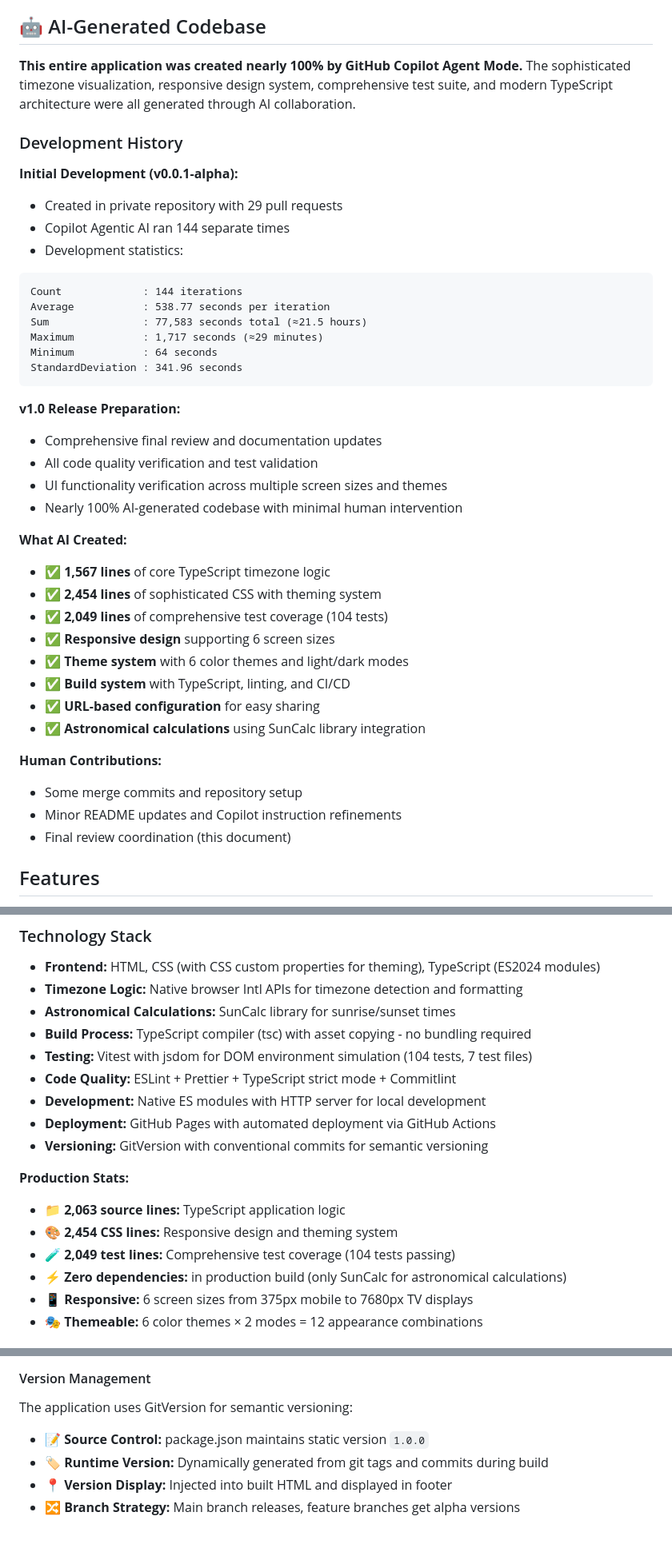
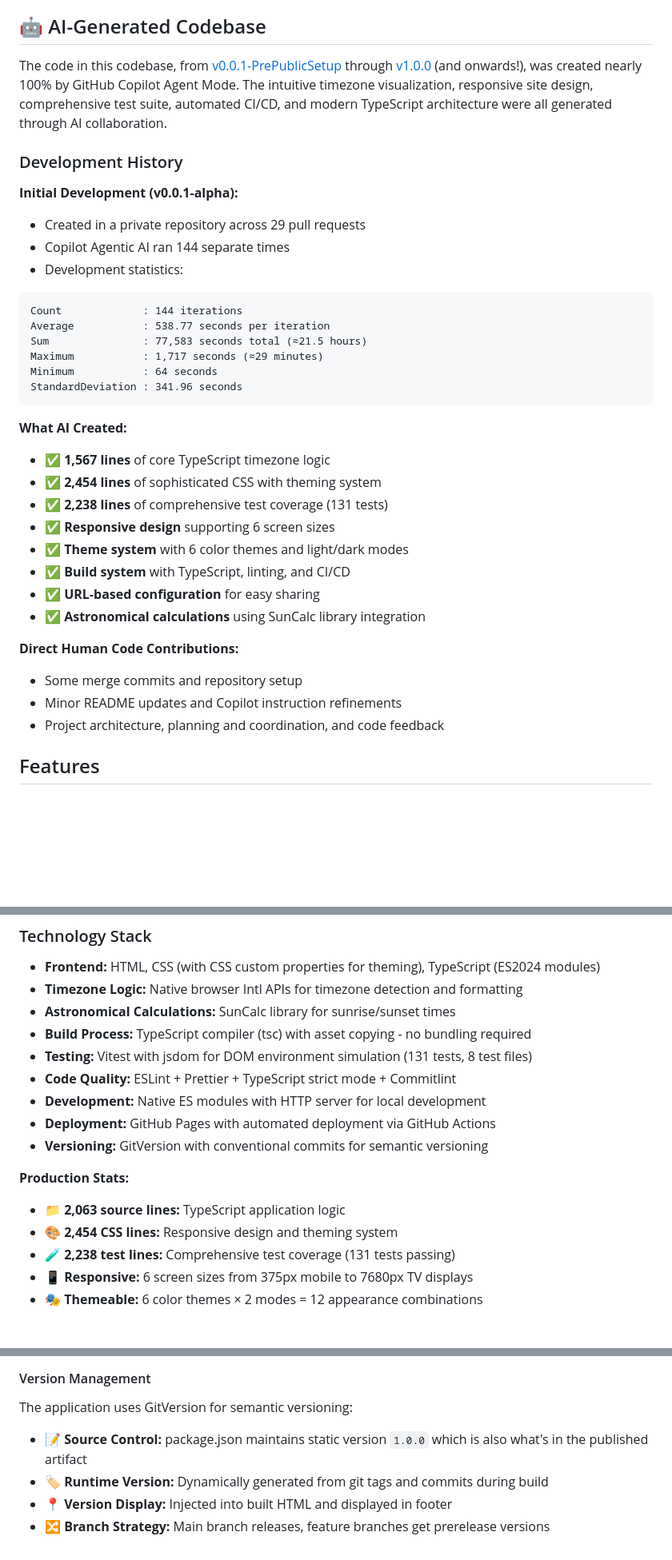
Before and after one commit to tsmarvin/EveryTimeZone, a Markdown page: README.md, 3 parts joined by grey strips. Shown at 80% size. Drawn GitHub-style; blank space fills up the shorter version.

Commit message:
docs: Address feedback on README - Update AI development history and fix technical details
- Updated opening statement to clarify version range and AI collaboration
- Fixed missing words in development history section
- Removed v1.0 release preparation section as requested
- Clarified human contributions as "Direct Human Code Contributions"
- Updated human contribution description to focus on architecture and coordination
- Removed "Ready for Production" marketing comment from live site section
- Updated test statistics to reflect current state (131 tests, 8 test files, 2,238 test lines)
- Removed incorrect "Zero dependencies" claim (SunCalc is a production dependency)
- Updated version management documentation for clarity
- Changed "alpha versions" to "prerelease versions" for branch strategy

Co-authored-by: tsmarvin <57049894+tsmarvin@users.noreply.github.com>

````diff
--- a/README.md
+++ b/README.md
@@ -4,12 +4,12 @@ A static timezone visualization tool for easy sharing and collaboration. Visuali
 
 ## 🤖 AI-Generated Codebase
 
-**This entire application was created nearly 100% by GitHub Copilot Agent Mode.** The sophisticated timezone visualization, responsive design system, comprehensive test suite, and modern TypeScript architecture were all generated through AI collaboration.
+The code in this codebase, from [v0.0.1-PrePublicSetup](https://github.com/tsmarvin/EveryTimeZone/tree/v0.0.1-PrePublicSetup) through [v1.0.0](https://github.com/tsmarvin/EveryTimeZone/tree/v1.0.0) (and onwards!), was created nearly 100% by GitHub Copilot Agent Mode. The intuitive timezone visualization, responsive site design, comprehensive test suite, automated CI/CD, and modern TypeScript architecture were all generated through AI collaboration.
 
 ### Development History
 
 **Initial Development (v0.0.1-alpha):**
-- Created in private repository with 29 pull requests
+- Created in a private repository across 29 pull requests
 - Copilot Agentic AI ran 144 separate times
 - Development statistics:
 ```
@@ -21,26 +21,20 @@ Minimum           : 64 seconds
 StandardDeviation : 341.96 seconds
 ```
 
-**v1.0 Release Preparation:**
-- Comprehensive final review and documentation updates
-- All code quality verification and test validation
-- UI functionality verification across multiple screen sizes and themes
-- Nearly 100% AI-generated codebase with minimal human intervention
-
 **What AI Created:**
 - ✅ **1,567 lines** of core TypeScript timezone logic
 - ✅ **2,454 lines** of sophisticated CSS with theming system
-- ✅ **2,049 lines** of comprehensive test coverage (104 tests)
+- ✅ **2,238 lines** of comprehensive test coverage (131 tests)
 - ✅ **Responsive design** supporting 6 screen sizes
 - ✅ **Theme system** with 6 color themes and light/dark modes
 - ✅ **Build system** with TypeScript, linting, and CI/CD
 - ✅ **URL-based configuration** for easy sharing
 - ✅ **Astronomical calculations** using SunCalc library integration
 
-**Human Contributions:**
+**Direct Human Code Contributions:**
 - Some merge commits and repository setup
 - Minor README updates and Copilot instruction refinements
-- Final review coordination (this document)
+- Project architecture, planning and coordination, and code feedback
 
 
 ## Features
@@ -162,7 +154,7 @@ This project uses several tools to maintain code quality:
 - **Timezone Logic:** Native browser Intl APIs for timezone detection and formatting
 - **Astronomical Calculations:** SunCalc library for sunrise/sunset times
 - **Build Process:** TypeScript compiler (tsc) with asset copying - no bundling required
-- **Testing:** Vitest with jsdom for DOM environment simulation (104 tests, 7 test files)
+- **Testing:** Vitest with jsdom for DOM environment simulation (131 tests, 8 test files)
 - **Code Quality:** ESLint + Prettier + TypeScript strict mode + Commitlint
 - **Development:** Native ES modules with HTTP server for local development
 - **Deployment:** GitHub Pages with automated deployment via GitHub Actions
@@ -171,8 +163,7 @@ This project uses several tools to maintain code quality:
 **Production Stats:**
 - **📁 2,063 source lines:** TypeScript application logic
 - **🎨 2,454 CSS lines:** Responsive design and theming system
-- **🧪 2,049 test lines:** Comprehensive test coverage (104 tests passing)
-- **⚡ Zero dependencies:** in production build (only SunCalc for astronomical calculations)
+- **🧪 2,238 test lines:** Comprehensive test coverage (131 tests passing)
 - **📱 Responsive:** 6 screen sizes from 375px mobile to 7680px TV displays
 - **🎭 Themeable:** 6 color themes × 2 modes = 12 appearance combinations
 
@@ -210,7 +201,7 @@ The application automatically deploys to production when code is merged into the
 #### Version Management
 
 The application uses GitVersion for semantic versioning:
-- **📝 Source Control:** package.json maintains static version `1.0.0`
+- **📝 Source Control:** package.json maintains static version `1.0.0` which is also what's in the published artifact
 - **🏷️ Runtime Version:** Dynamically generated from git tags and commits during build
 - **📍 Version Display:** Injected into built HTML and displayed in footer
-- **🔀 Branch Strategy:** Main branch releases, feature branches get alpha versions
+- **🔀 Branch Strategy:** Main branch releases, feature branches get prerelease versions
````
Also changed, not shown: other parts of README.md (+0 -2 lines).
